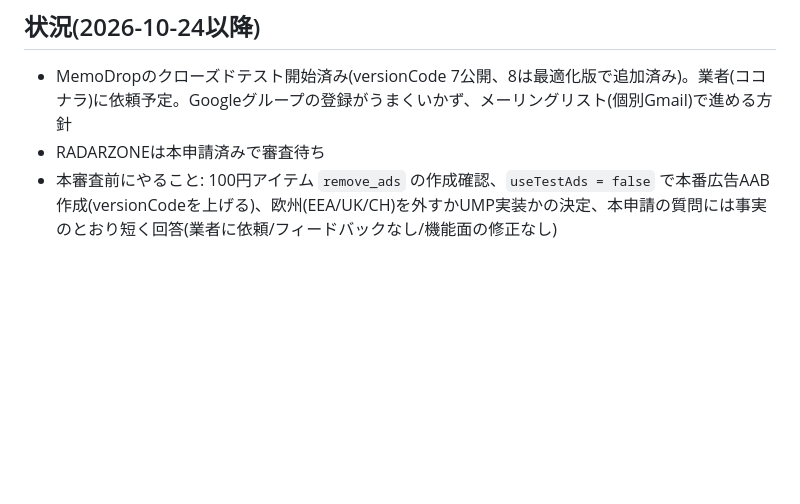
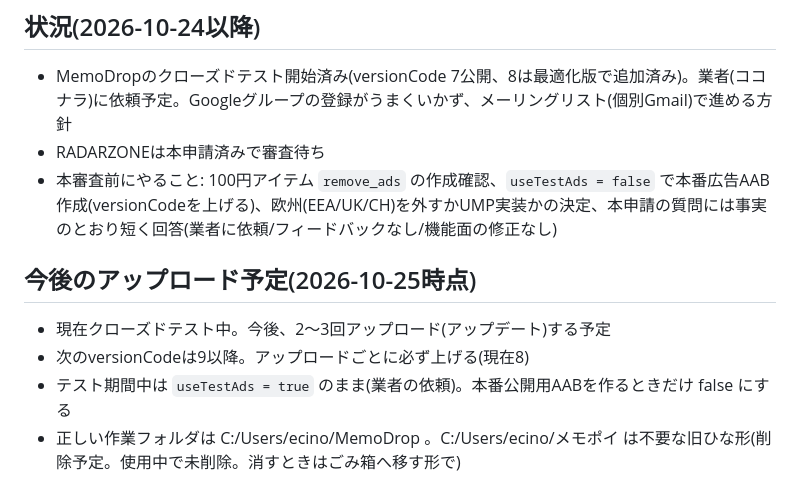
Before and after one commit to radar-xz-one/MemoDrop, a Markdown page: AGENTS.md, the part around the change. GitHub-like rendering; blank space fills up the shorter version.

Commit message:
Record upload plan and folder cleanup note
Generated with [Devin](https://devin.ai)

Co-Authored-By: Devin <158243242+devin-ai-integration[bot]@users.noreply.github.com>

```diff
--- a/AGENTS.md
+++ b/AGENTS.md
@@ -59,3 +59,9 @@
 - MemoDropのクローズドテスト開始済み(versionCode 7公開、8は最適化版で追加済み)。業者(ココナラ)に依頼予定。Googleグループの登録がうまくいかず、メーリングリスト(個別Gmail)で進める方針
 - RADARZONEは本申請済みで審査待ち
 - 本審査前にやること: 100円アイテム `remove_ads` の作成確認、`useTestAds = false` で本番広告AAB作成(versionCodeを上げる)、欧州(EEA/UK/CH)を外すかUMP実装かの決定、本申請の質問には事実のとおり短く回答(業者に依頼/フィードバックなし/機能面の修正なし)
+
+## 今後のアップロード予定(2026-10-25時点)
+- 現在クローズドテスト中。今後、2〜3回アップロード(アップデート)する予定
+- 次のversionCodeは9以降。アップロードごとに必ず上げる(現在8)
+- テスト期間中は `useTestAds = true` のまま(業者の依頼)。本番公開用AABを作るときだけ false にする
+- 正しい作業フォルダは C:/Users/ecino/MemoDrop 。C:/Users/ecino/メモポイ は不要な旧ひな形(削除予定。使用中で未削除。消すときはごみ箱へ移す形で)
```
